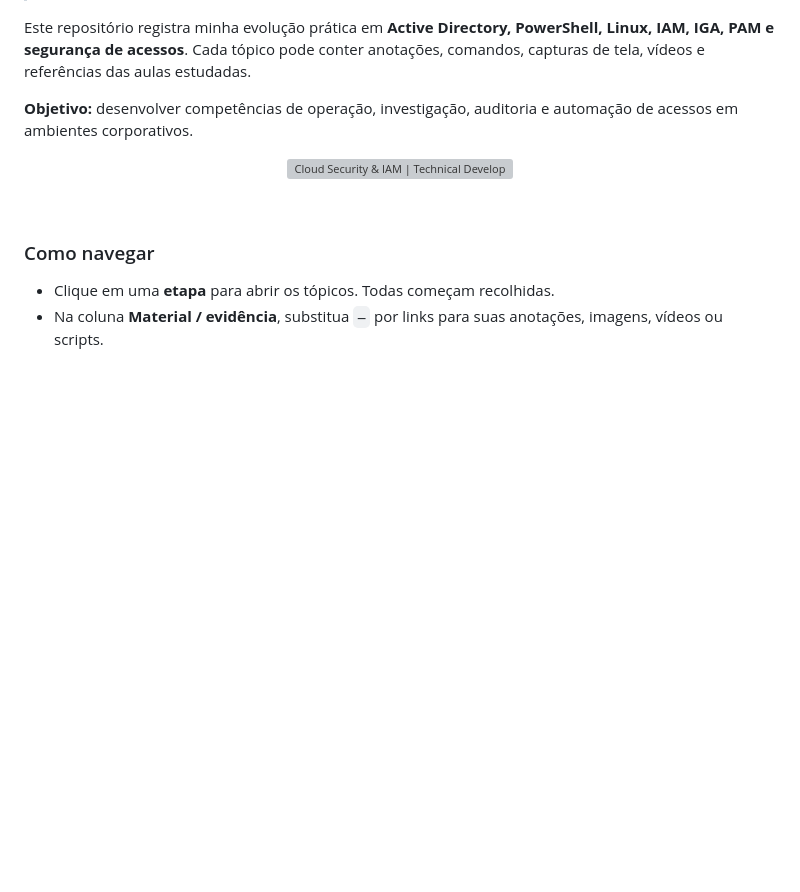
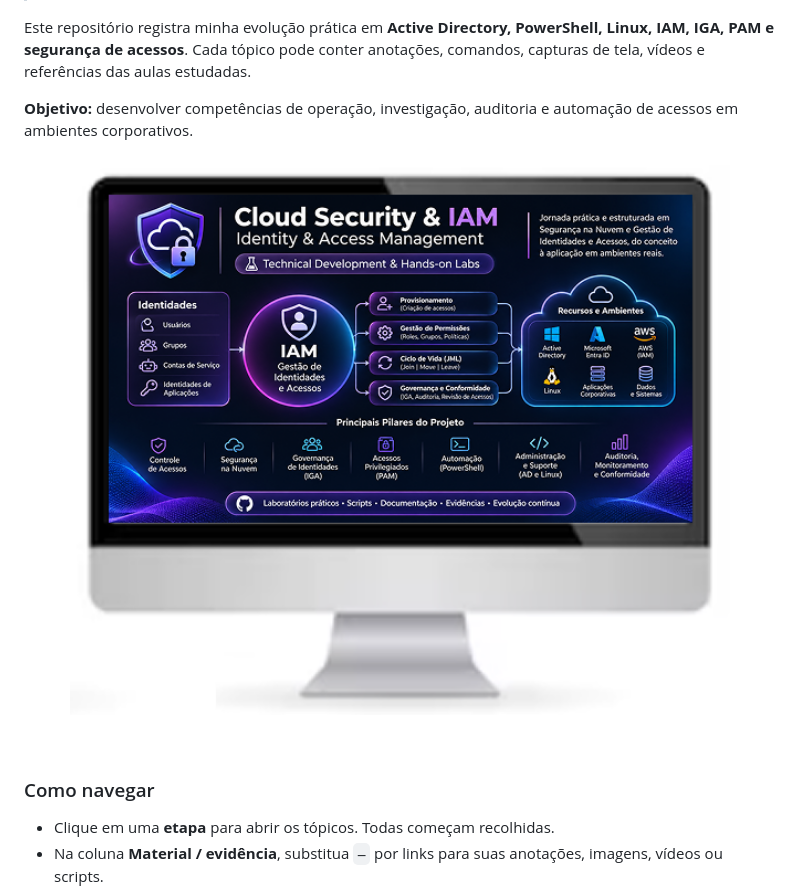
Before and after one commit to IsadoraVanderlan/cloud-security-iam-technical-journey, a Markdown page: README.md, the part around the change. GitHub-like rendering; pictures changed too: imgs/iam.png (added); blank space fills up the shorter version; grey boxes are pictures that could not be loaded.

Commit message:
docs: Alterado img

```diff
--- a/README.md
+++ b/README.md
@@ -8,7 +8,7 @@ Este repositório registra minha evolução prática em **Active Directory, Powe
 
 
 <p align="center">
-  <img src="./imgs/image-iam.png" alt="Cloud Security & IAM | Technical Development & Hands-on Labs" width="750">
+  <img src="./imgs/iam.png" alt="Cloud Security & IAM | Technical Development & Hands-on Labs" width="750">
 </p>
 
 <br/>
```
Also changed, not shown: 1 other file.
